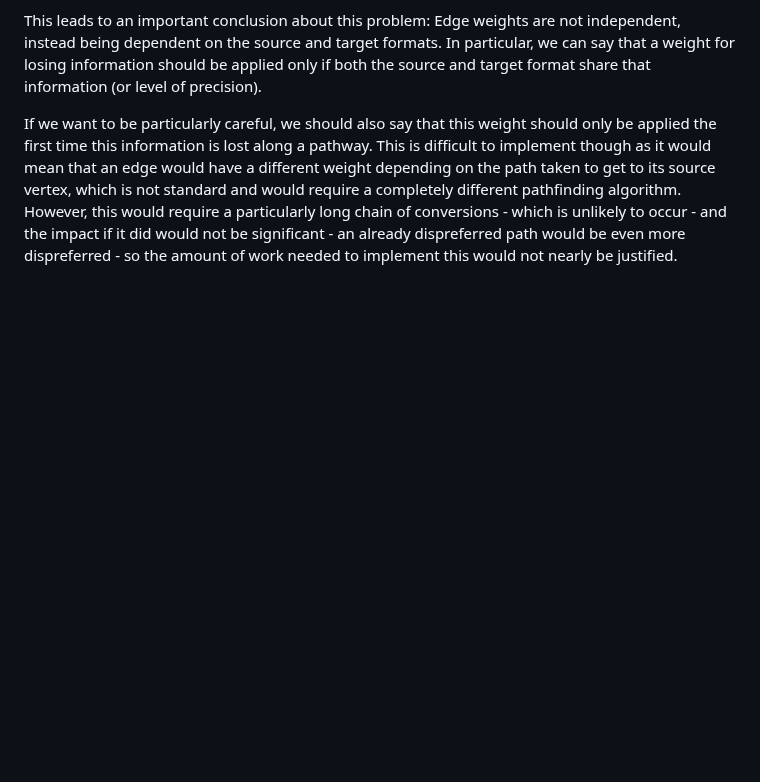
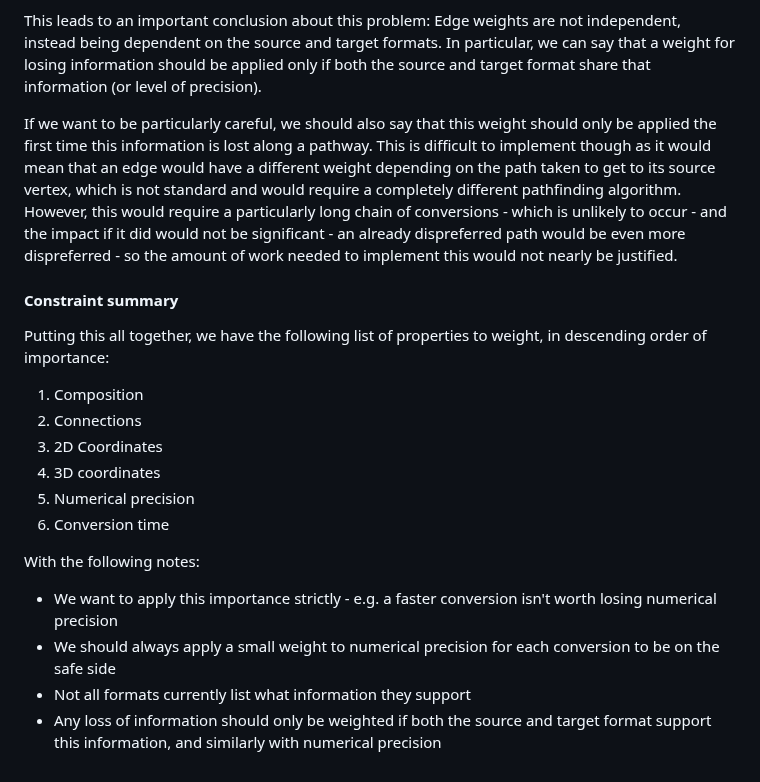
Before and after one commit to PSDI-UK/psdi-data-conversion, a Markdown page: doc/conversion_chaining.md, the part around the change. Rendered like a GitHub page; blank space fills up the shorter version.

Commit message:
Fill out explanation of the problem

```diff
--- a/doc/conversion_chaining.md
+++ b/doc/conversion_chaining.md
@@ -145,3 +145,21 @@ However, in case 2, the source format only has 4-digit precision, so although it
 This leads to an important conclusion about this problem: Edge weights are not independent, instead being dependent on the source and target formats. In particular, we can say that a weight for losing information should be applied only if both the source and target format share that information (or level of precision).
 
 If we want to be particularly careful, we should also say that this weight should only be applied the first time this information is lost along a pathway. This is difficult to implement though as it would mean that an edge would have a different weight depending on the path taken to get to its source vertex, which is not standard and would require a completely different pathfinding algorithm. However, this would require a particularly long chain of conversions - which is unlikely to occur - and the impact if it did would not be significant - an already dispreferred path would be even more dispreferred - so the amount of work needed to implement this would not nearly be justified.
+
+#### Constraint summary
+
+Putting this all together, we have the following list of properties to weight, in descending order of importance:
+
+1. Composition
+2. Connections
+3. 2D Coordinates
+4. 3D coordinates
+5. Numerical precision
+6. Conversion time
+
+With the following notes:
+
+- We want to apply this importance strictly - e.g. a faster conversion isn't worth losing numerical precision
+- We should always apply a small weight to numerical precision for each conversion to be on the safe side
+- Not all formats currently list what information they support
+- Any loss of information should only be weighted if both the source and target format support this information, and similarly with numerical precision
```
